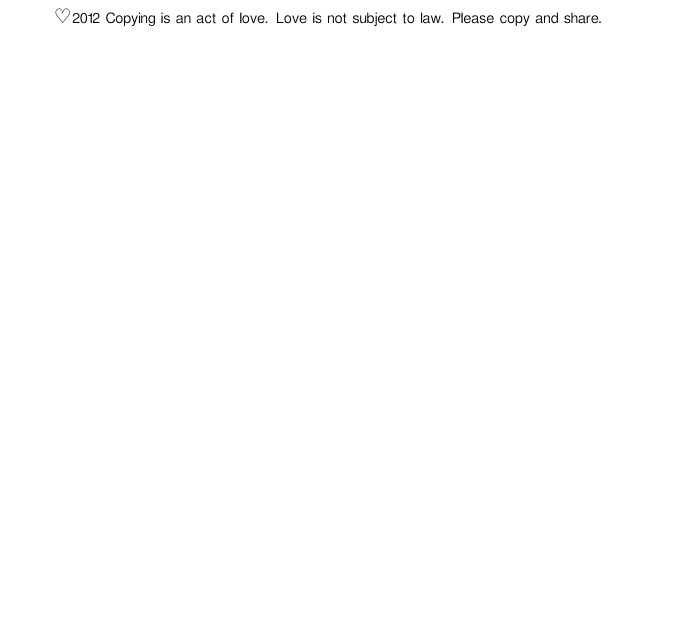
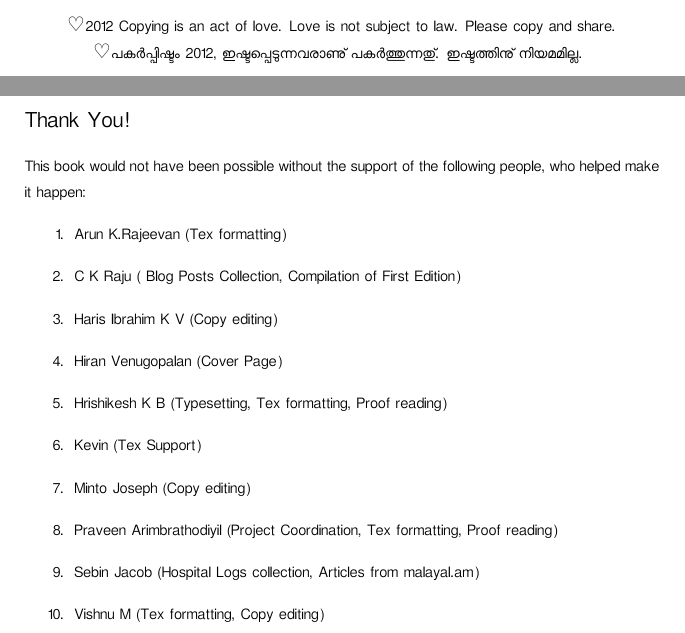
Before and after one commit to smc/logbook-of-an-observer, a LaTeX thesis (Logbook.tex, which reads thanks-eng.tex): part of page 3 of 138 before the commit and two parts of pages 3 and 4 of 140 after it, the two joined at a grey line, cut so that both start at the same text, the shorter picture padded with empty space. The pictures show the PDF file Logbook.pdf that the author committed with the source.

Commit message:
adding credits

```diff
--- /dev/null
+++ b/thanks-eng.tex
@@ -0,0 +1,18 @@
+\section*{Thank You!}
+
+This book would not have been possible without the support of the following
+people, who helped make it happen:
+\begin{enumerate}
+ \item Arun K.Rajeevan (Tex formatting)
+ \item C K Raju ( Blog Posts Collection, Compilation of First Edition)
+ \item Haris Ibrahim K V (Copy editing)
+ \item Hiran Venugopalan (Cover Page)
+ \item Hrishikesh K B (Typesetting, Tex formatting, Proof reading)
+ \item Kevin (Tex Support)
+ \item Minto Joseph (Copy editing)
+ \item Praveen Arimbrathodiyil (Project Coordination, Tex formatting, Proof reading)
+ \item Sebin Jacob (Hospital Logs collection, Articles from malayal.am)
+ \item Vishnu M (Tex formatting, Copy editing)
+\end{enumerate}
+
+\newpage
```
Also changed, not shown: Logbook.tex (+5 -2 lines), thanks-mal.tex (added, +18 -0 lines), Logbook.pdf.
